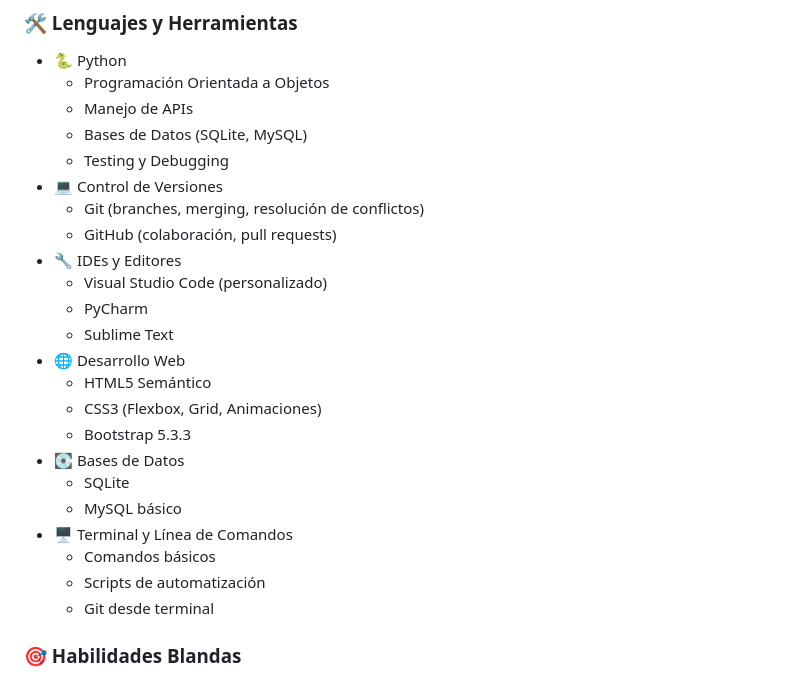
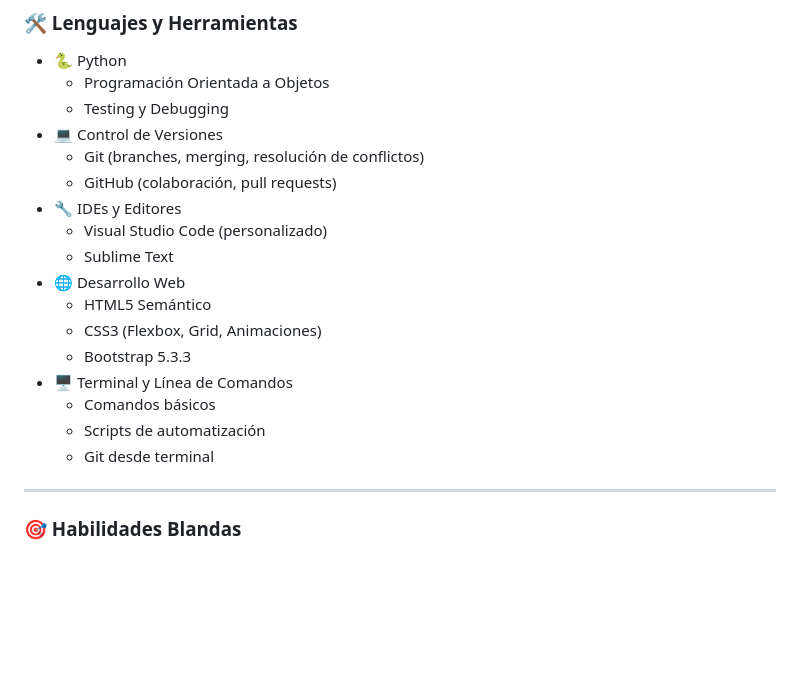
Before and after one commit to DanielSantiagoV/Hoja_de_vida, a Markdown page: README.md, the part around one of its changes. GitHub-like rendering; blank space fills up the shorter version.

Commit message:
docs: :memo: Clean up README.md by removing redundant sections and adding dividers for better organization
By @DanielSantiagoV

```diff
--- a/README.md
+++ b/README.md
@@ -84,28 +84,22 @@ Aplicación moderna para gestión de música con:
 ### 🛠️ Lenguajes y Herramientas
 - 🐍 Python
   - Programación Orientada a Objetos
-  - Manejo de APIs
-  - Bases de Datos (SQLite, MySQL)
   - Testing y Debugging
 - 💻 Control de Versiones
   - Git (branches, merging, resolución de conflictos)
   - GitHub (colaboración, pull requests)
 - 🔧 IDEs y Editores
   - Visual Studio Code (personalizado)
-  - PyCharm
   - Sublime Text
 - 🌐 Desarrollo Web
   - HTML5 Semántico
   - CSS3 (Flexbox, Grid, Animaciones)
   - Bootstrap 5.3.3
-- 💽 Bases de Datos
-  - SQLite
-  - MySQL básico
 - 🖥️ Terminal y Línea de Comandos
   - Comandos básicos
   - Scripts de automatización
   - Git desde terminal
-
+---
 ### 🎯 Habilidades Blandas
 - 👥 Trabajo en Equipo
   - Colaboración efectiva
```
Also changed, not shown: other parts of README.md (+8 -5 lines).
